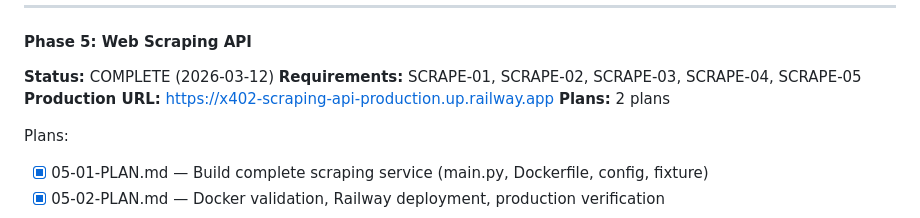
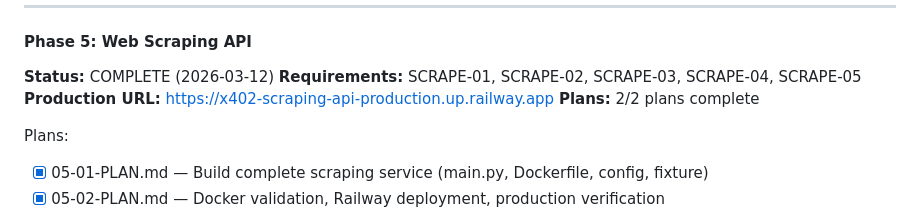
Before and after one commit to jameswilliamwisdom/x402-mcp-server, a Markdown page: .planning/ROADMAP.md, the part around the change. Rendered like a GitHub page.

```diff
--- a/.planning/ROADMAP.md
+++ b/.planning/ROADMAP.md
@@ -34,7 +34,7 @@ See [v1.0-ROADMAP.md](milestones/v1.0-ROADMAP.md) for full details.
 **Status:** COMPLETE (2026-03-12)
 **Requirements:** SCRAPE-01, SCRAPE-02, SCRAPE-03, SCRAPE-04, SCRAPE-05
 **Production URL:** https://x402-scraping-api-production.up.railway.app
-**Plans:** 2 plans
+**Plans:** 2/2 plans complete
 
 Plans:
 - [x] 05-01-PLAN.md — Build complete scraping service (main.py, Dockerfile, config, fixture)
```
Also changed, not shown: .planning/STATE.md (+6 -10 lines), 1 other file.
